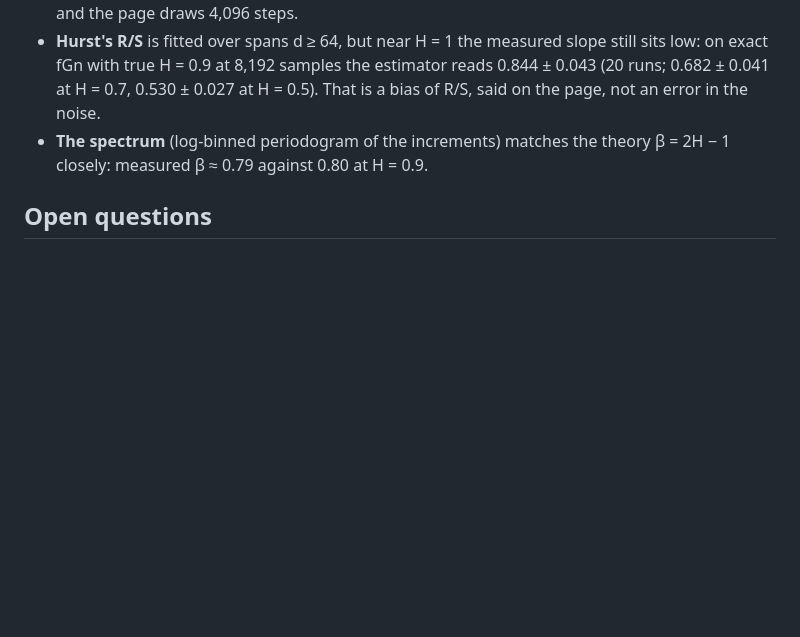
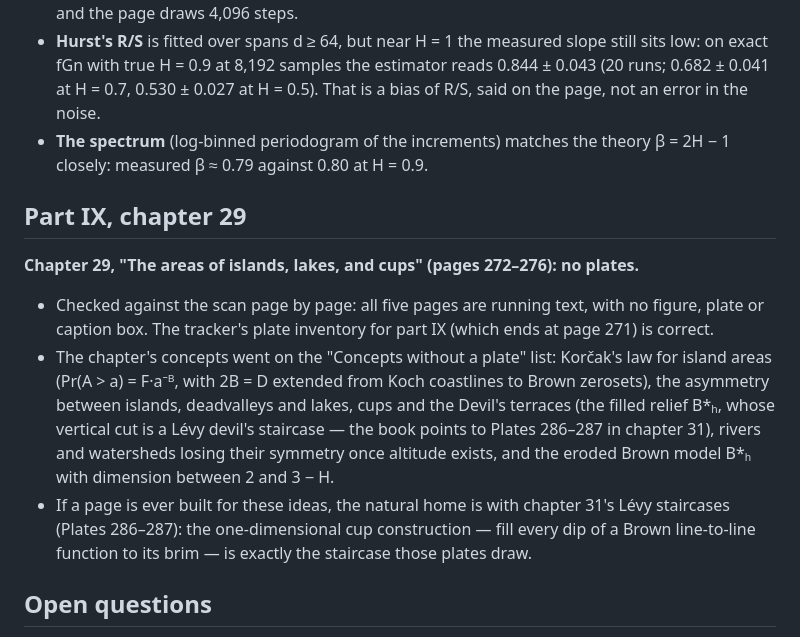
Before and after one commit to fractal-geometry-explorer/fractal-geometry-explorer, a Markdown page: DECISIONS.md, the part around the change. GitHub-like rendering; blank space fills up the shorter version.

Commit message:
Chapter 29 has no plates: record its concepts in the tracker
Pages 272-276 are running text only, checked page by page against the
scan. Korčak's law, deadvalleys, cups and the Devil's terraces join the
'Concepts without a plate' list, with a note in DECISIONS.md pointing a
future page at chapter 31's Lévy staircases (Plates 286-287).

Co-Authored-By: Claude Fable 5 <noreply@anthropic.com>
Claude-Session: https://claude.ai/code/session_01WumTDE8kFTK6REH918pi3i

```diff
--- a/DECISIONS.md
+++ b/DECISIONS.md
@@ -133,6 +133,13 @@ Conventions used below:
 - **Hurst's R/S** is fitted over spans d ≥ 64, but near H = 1 the measured slope still sits low: on exact fGn with true H = 0.9 at 8,192 samples the estimator reads 0.844 ± 0.043 (20 runs; 0.682 ± 0.041 at H = 0.7, 0.530 ± 0.027 at H = 0.5). That is a bias of R/S, said on the page, not an error in the noise.
 - **The spectrum** (log-binned periodogram of the increments) matches the theory β = 2H − 1 closely: measured β ≈ 0.79 against 0.80 at H = 0.9.
 
+## Part IX, chapter 29
+
+**Chapter 29, "The areas of islands, lakes, and cups" (pages 272–276): no plates.**
+- Checked against the scan page by page: all five pages are running text, with no figure, plate or caption box. The tracker's plate inventory for part IX (which ends at page 271) is correct.
+- The chapter's concepts went on the "Concepts without a plate" list: Korčak's law for island areas (Pr(A > a) = F·a⁻ᴮ, with 2B = D extended from Koch coastlines to Brown zerosets), the asymmetry between islands, deadvalleys and lakes, cups and the Devil's terraces (the filled relief B\*ₕ, whose vertical cut is a Lévy devil's staircase — the book points to Plates 286–287 in chapter 31), rivers and watersheds losing their symmetry once altitude exists, and the eroded Brown model B\*ₕ with dimension between 2 and 3 − H.
+- If a page is ever built for these ideas, the natural home is with chapter 31's Lévy staircases (Plates 286–287): the one-dimensional cup construction — fill every dip of a Brown line-to-line function to its brim — is exactly the staircase those plates draw.
+
 ## Open questions
 
 - **The 13-interval generator.** Why does Plate 69's large circle use a different rule from the caption's second stage? This may be worth a sentence once the rest of chapter 7 is reviewed.
```
Also changed, not shown: TRACKER.md (+1 -0 lines).
